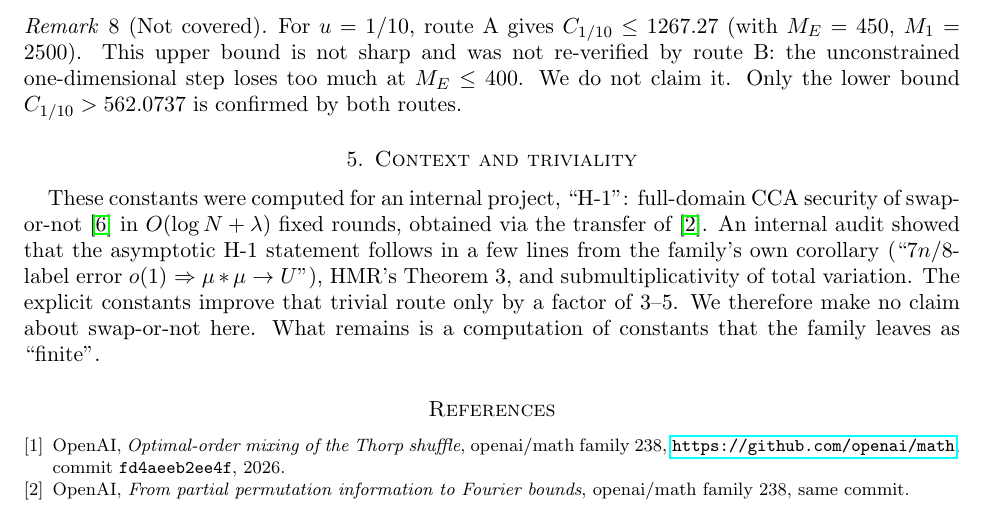
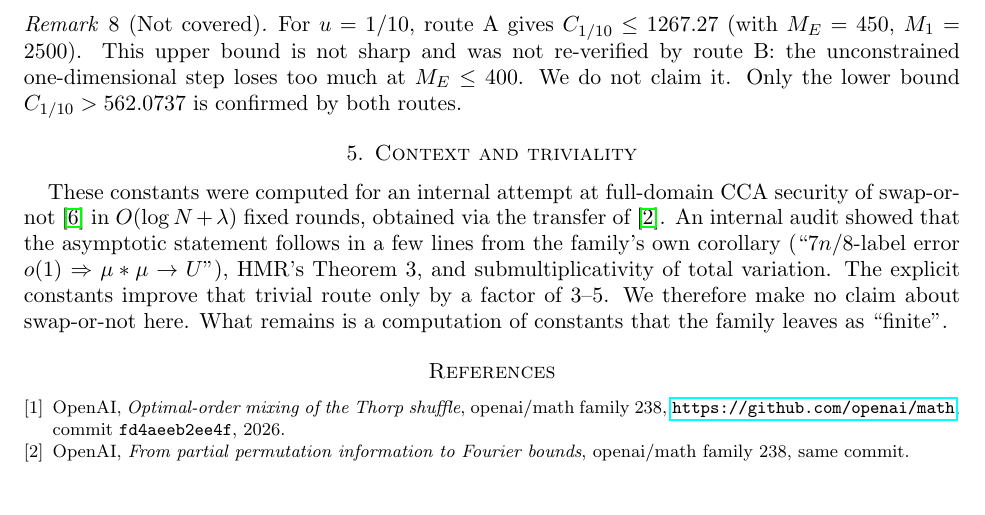
Before and after one commit to acprk/openai-math-remarks, a LaTeX paper (remarks/R25-swapornot-cu-constants/note.tex): part of page 4 of 5, cut so that both start at the same text, the shorter picture padded with empty space. Compiled offline with pdfLaTeX.

Commit message:
R25: drop internal project codename
Co-Authored-By: Claude Opus 5.5 (1M context) <noreply@anthropic.com>

```diff
--- a/remarks/R25-swapornot-cu-constants/note.tex
+++ b/remarks/R25-swapornot-cu-constants/note.tex
@@ -219,9 +219,9 @@ $M_E\le400$. We do not claim it. Only the lower bound $C_{1/10}>562.0737$ is con
 \end{remark}
 
 \section{Context and triviality}
-These constants were computed for an internal project, ``H-1'': full-domain CCA security of swap-or-not
+These constants were computed for an internal attempt at full-domain CCA security of swap-or-not
 \cite{HMR12} in $O(\log N+\lambda)$ fixed rounds, obtained via the transfer of \cite{oai-transfer}. An
-internal audit showed that the asymptotic H-1 statement follows in a few lines from the family's own
+internal audit showed that the asymptotic statement follows in a few lines from the family's own
 corollary (``$7n/8$-label error $o(1)$ $\Rightarrow\mu*\mu\to U$''), HMR's Theorem~3, and submultiplicativity
 of total variation. The explicit constants improve that trivial route only by a factor of 3--5. We
 therefore make no claim about swap-or-not here. What remains is a computation of constants that the
```
Also changed, not shown: remarks/R25-swapornot-cu-constants/README.md, remarks/R25-swapornot-cu-constants/note.pdf.
